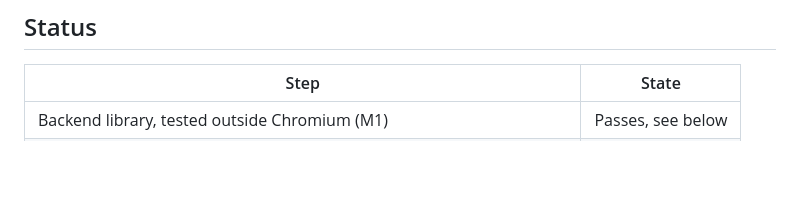
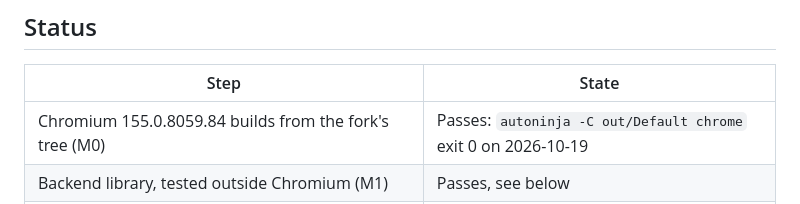
Before and after one commit to NakliTechie/chromium-lora, a Markdown page: fork/README.md, the part around the change. Drawn GitHub-style; blank space fills up the shorter version.

Commit message:
Record that the fork's Chromium tree builds (M0)
Co-Authored-By: Claude Opus 5.5 <noreply@anthropic.com>

```diff
--- a/fork/README.md
+++ b/fork/README.md
@@ -16,6 +16,7 @@ This is a research fork against Chromium **155.0.8059.84**, not a product.
 
 | Step | State |
 |---|---|
+| Chromium 155.0.8059.84 builds from the fork's tree (M0) | Passes: `autoninja -C out/Default chrome` exit 0 on 2026-10-19 |
 | Backend library, tested outside Chromium (M1) | Passes, see below |
 | Chromium loads the library and answers the Prompt API (M2) | Not started |
 | Adapter chosen per origin, model version visible to the page (M3) | Not started |
```
